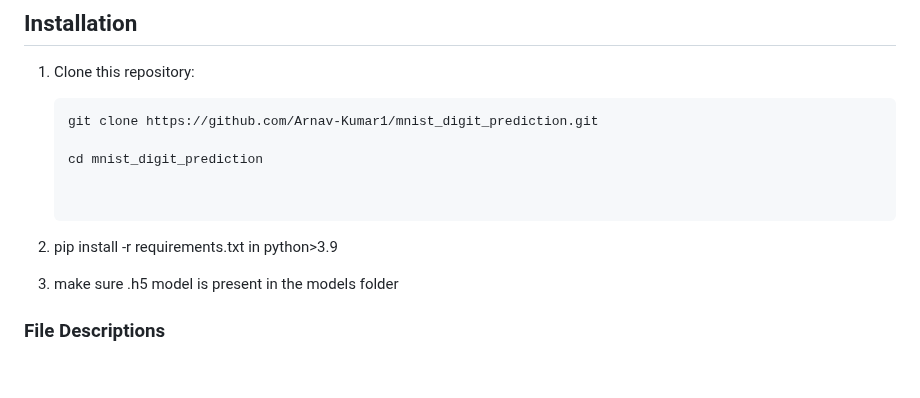
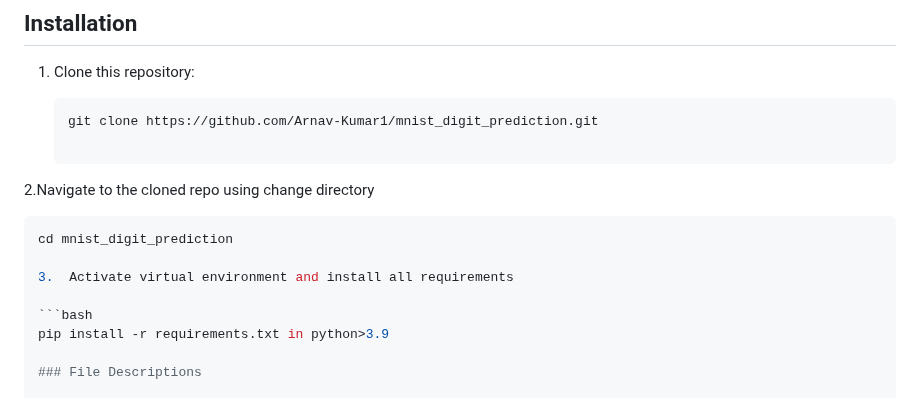
Before and after one commit to Arnav-Kumar1/mnist_digit_prediction, a Markdown page: README.md, the part around the change. GitHub-like rendering; blank space fills up the shorter version.

````diff
--- a/README.md
+++ b/README.md
@@ -21,11 +21,15 @@ The system comprises a Flask backend serving a trained CNN model and a frontend
    ```bash
    git clone https://github.com/Arnav-Kumar1/mnist_digit_prediction.git
 
+2.Navigate to the cloned repo using change directory
+
+   ```bash
    cd mnist_digit_prediction
 
+3.  Activate virtual environment and install all requirements
 
-2. pip install -r requirements.txt in python>3.9
-3. make sure .h5 model is present in the models folder
+   ```bash
+   pip install -r requirements.txt in python>3.9
 
 ### File Descriptions
 
````
